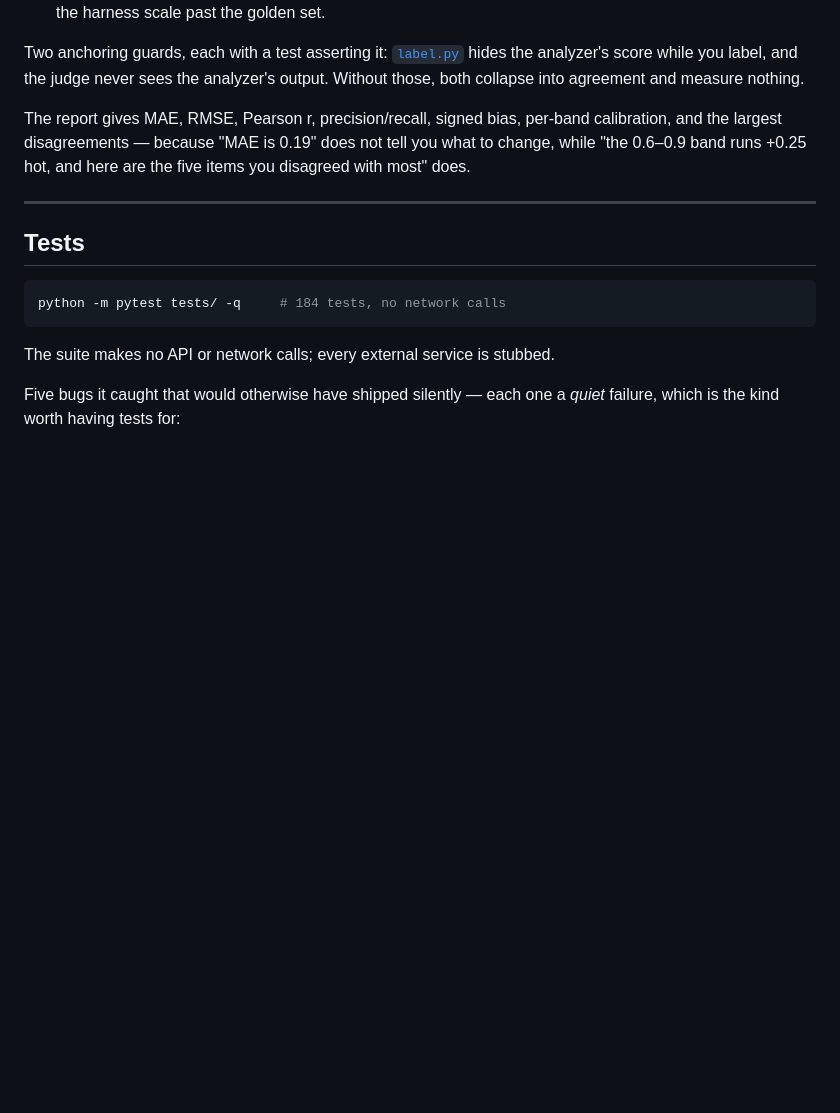
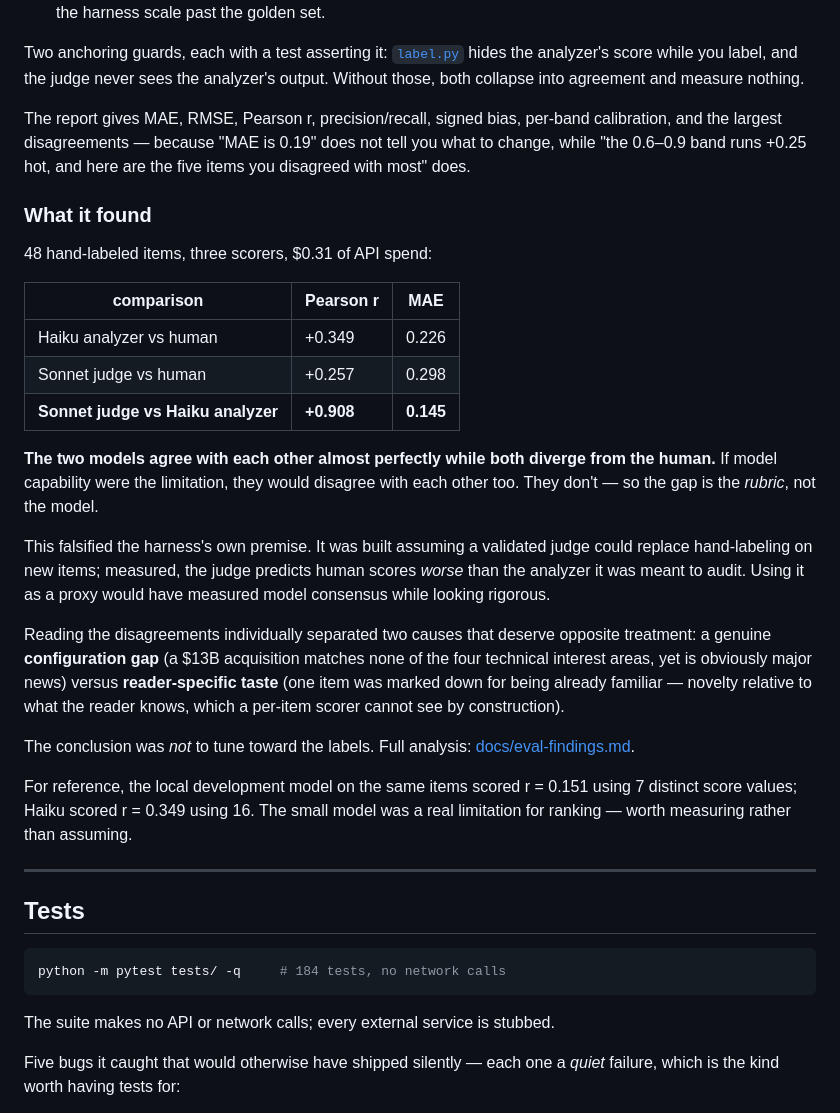
Before and after one commit to Ashvanth11/proofrun, a Markdown page: README.md, the part around the change. Drawn GitHub-style; blank space fills up the shorter version.

```diff
--- a/README.md
+++ b/README.md
@@ -182,6 +182,39 @@ calibration, and the largest disagreements — because "MAE is 0.19" does not te
 you what to change, while "the 0.6–0.9 band runs +0.25 hot, and here are the five
 items you disagreed with most" does.
 
+### What it found
+
+48 hand-labeled items, three scorers, $0.31 of API spend:
+
+| comparison | Pearson r | MAE |
+|---|---|---|
+| Haiku analyzer vs human | +0.349 | 0.226 |
+| Sonnet judge vs human | +0.257 | 0.298 |
+| **Sonnet judge vs Haiku analyzer** | **+0.908** | **0.145** |
+
+**The two models agree with each other almost perfectly while both diverge from
+the human.** If model capability were the limitation, they would disagree with
+each other too. They don't — so the gap is the *rubric*, not the model.
+
+This falsified the harness's own premise. It was built assuming a validated
+judge could replace hand-labeling on new items; measured, the judge predicts
+human scores *worse* than the analyzer it was meant to audit. Using it as a
+proxy would have measured model consensus while looking rigorous.
+
+Reading the disagreements individually separated two causes that deserve
+opposite treatment: a genuine **configuration gap** (a $13B acquisition matches
+none of the four technical interest areas, yet is obviously major news) versus
+**reader-specific taste** (one item was marked down for being already familiar —
+novelty relative to what the reader knows, which a per-item scorer cannot see by
+construction).
+
+The conclusion was *not* to tune toward the labels. Full analysis:
+[docs/eval-findings.md](docs/eval-findings.md).
+
+For reference, the local development model on the same items scored r = 0.151
+using 7 distinct score values; Haiku scored r = 0.349 using 16. The small model
+was a real limitation for ranking — worth measuring rather than assuming.
+
 ---
 
 ## Tests
```
Also changed, not shown: docs/eval-findings.md (added, +165 -0 lines).
